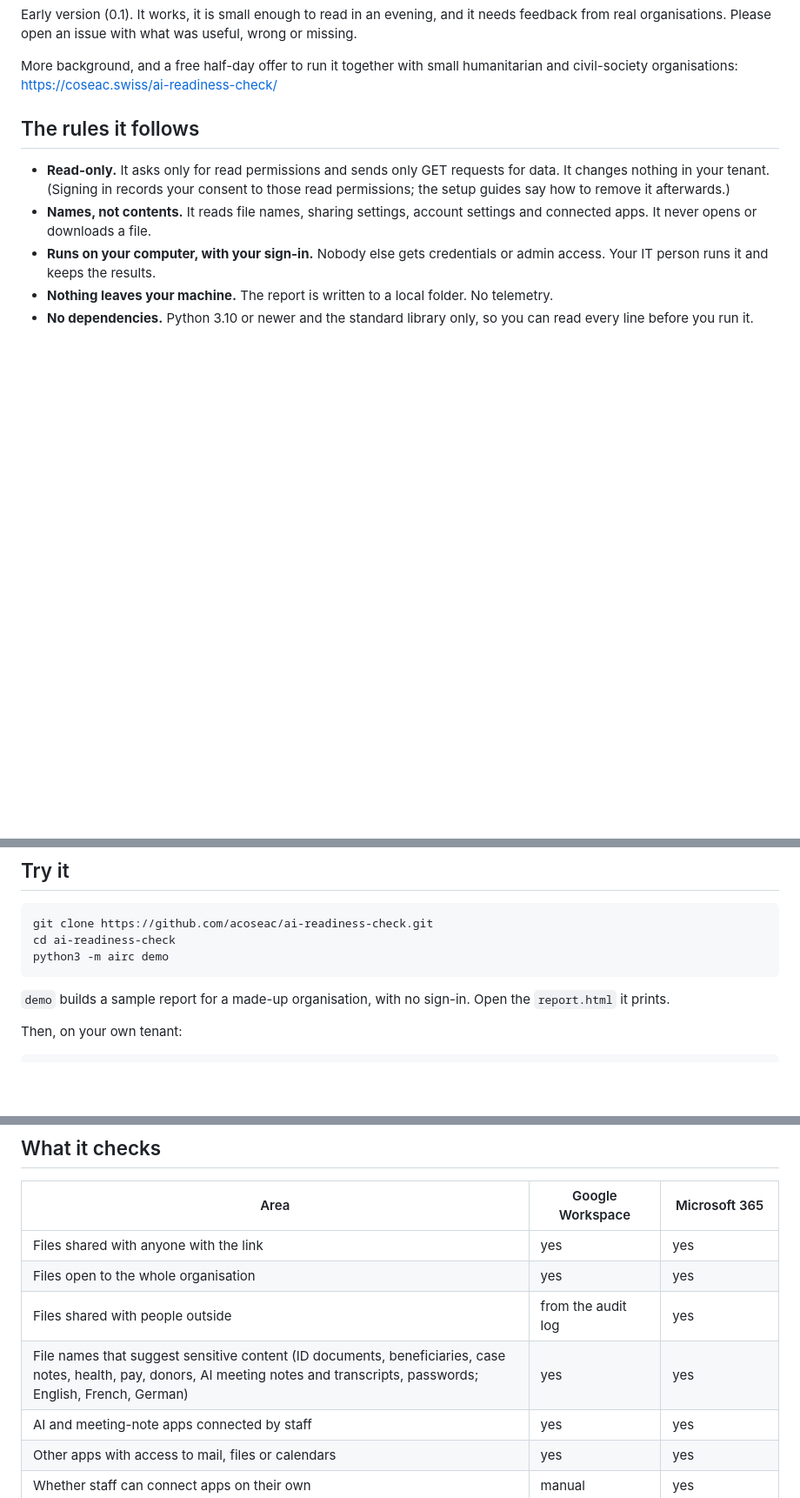
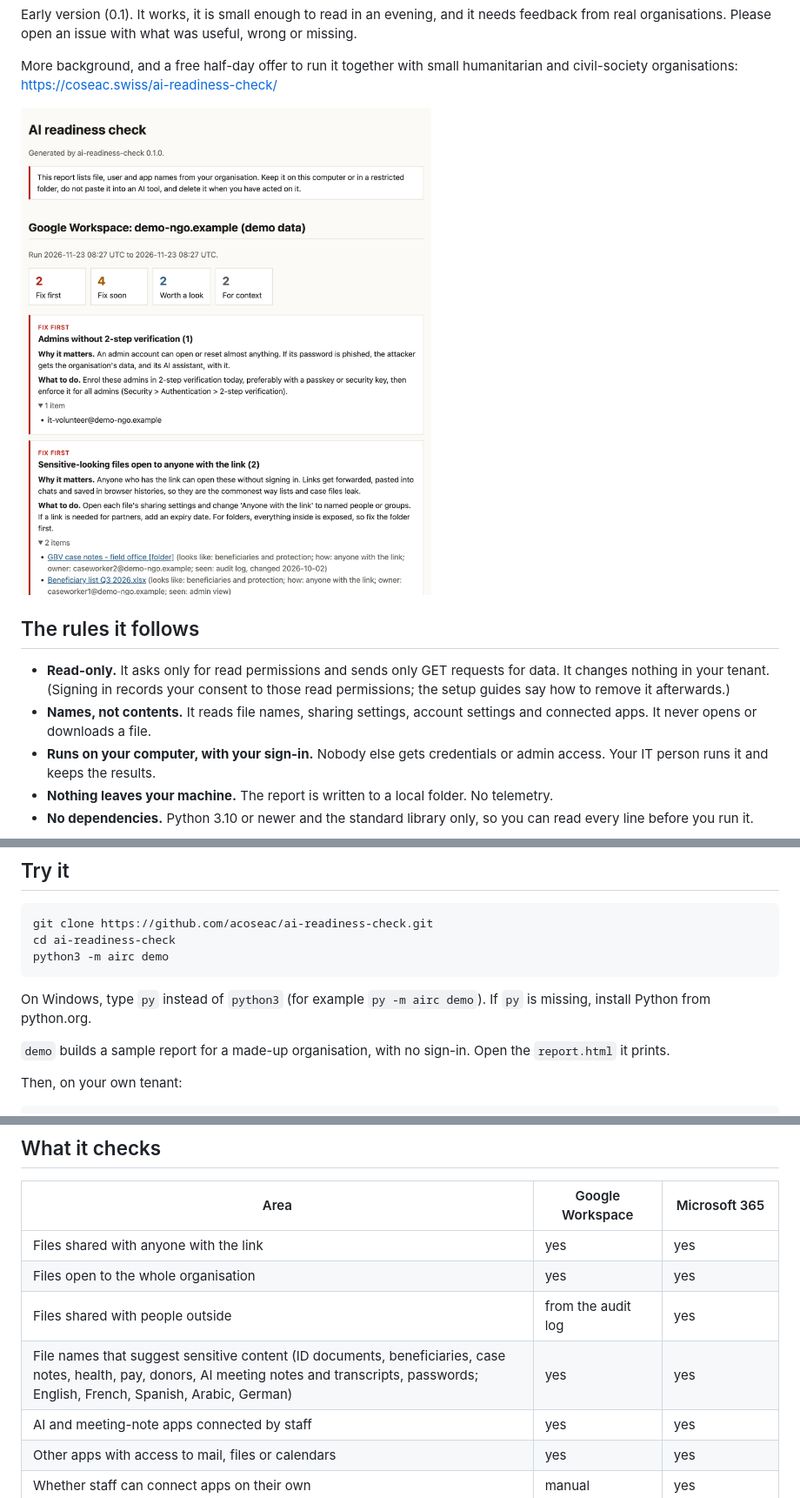
Before and after one commit to acoseac/ai-readiness-check, a Markdown page: README.md, 3 parts joined by grey strips. Shown at 87% size. GitHub-like rendering; pictures changed too: docs/sample-report.png (added); blank space fills up the shorter version.

Commit message:
Spanish and Arabic file-name hints, Windows note, sample report in README
Co-Authored-By: Claude Opus 5.5 <noreply@anthropic.com>

````diff
--- a/README.md
+++ b/README.md
@@ -13,6 +13,8 @@ from real organisations. Please open an issue with what was useful, wrong or mis
 
 More background, and a free half-day offer to run it together with small humanitarian and
 civil-society organisations: https://coseac.swiss/ai-readiness-check/
+
+![A sample report for a made-up organisation: findings ranked Fix first, Fix soon, Worth a look and For context, each with why it matters and what to do](docs/sample-report.png)
 
 ## The rules it follows
 
@@ -35,6 +37,8 @@ cd ai-readiness-check
 python3 -m airc demo
 ```
 
+On Windows, type `py` instead of `python3` (for example `py -m airc demo`). If `py` is missing, install Python from python.org.
+
 `demo` builds a sample report for a made-up organisation, with no sign-in. Open the
 `report.html` it prints.
 
@@ -52,7 +56,7 @@ python3 -m airc m365                            # Microsoft 365, see docs/setup-
 | Files shared with anyone with the link | yes | yes |
 | Files open to the whole organisation | yes | yes |
 | Files shared with people outside | from the audit log | yes |
-| File names that suggest sensitive content (ID documents, beneficiaries, case notes, health, pay, donors, AI meeting notes and transcripts, passwords; English, French, German) | yes | yes |
+| File names that suggest sensitive content (ID documents, beneficiaries, case notes, health, pay, donors, AI meeting notes and transcripts, passwords; English, French, Spanish, Arabic, German) | yes | yes |
 | AI and meeting-note apps connected by staff | yes | yes |
 | Other apps with access to mail, files or calendars | yes | yes |
 | Whether staff can connect apps on their own | manual | yes |
````
Also changed, not shown: docs/setup-google.md (+2 -0 lines), docs/setup-m365.md (+4 -0 lines), 2 other files.
